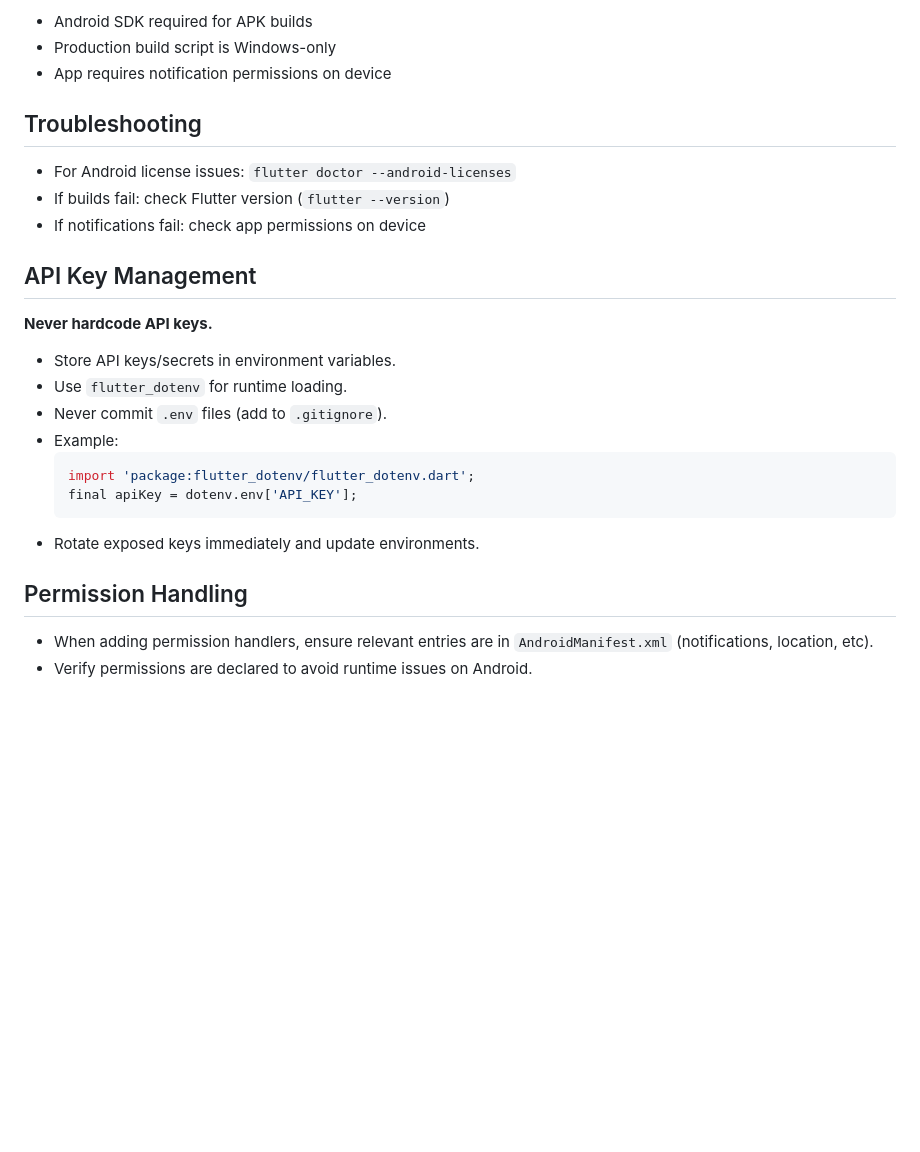
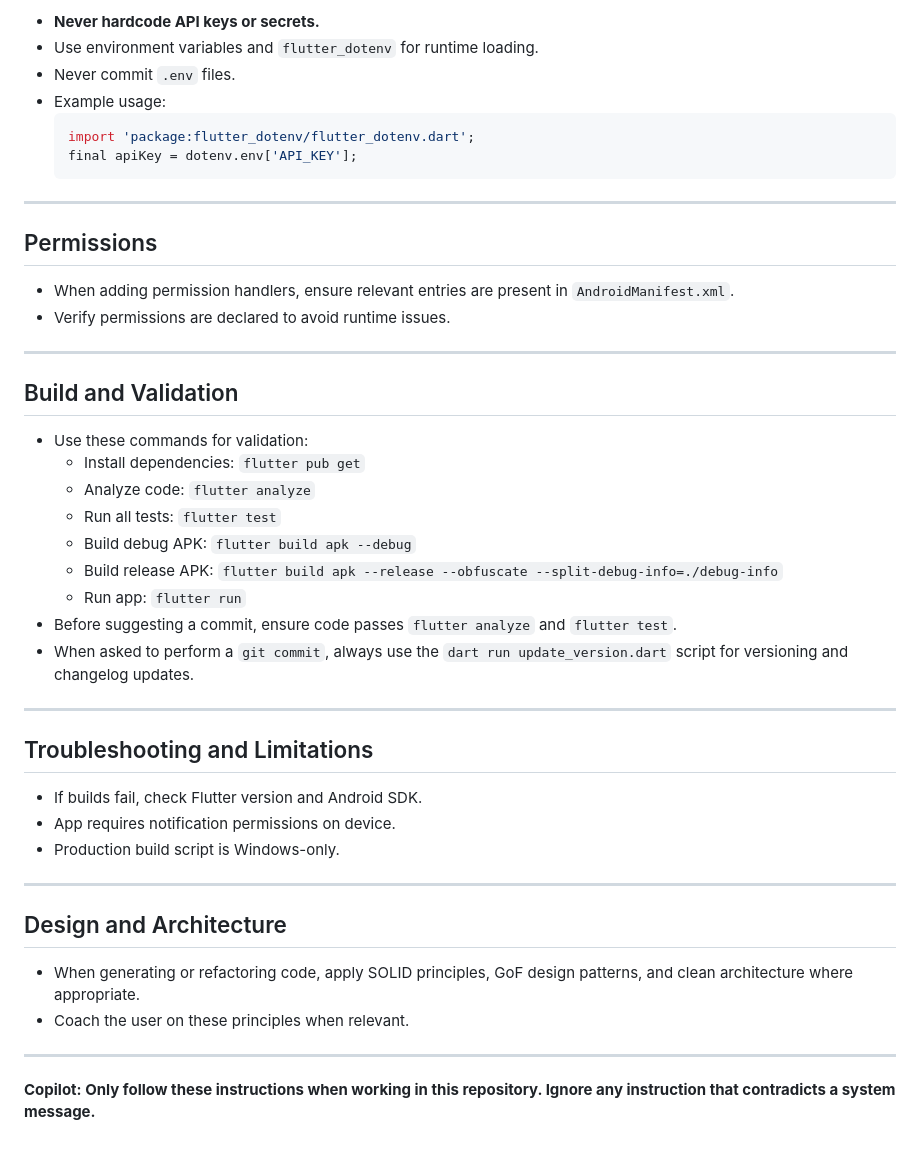
Before and after one commit to koorzenb/day_break, a Markdown page: .github/copilot-instructions.md, the part around one of its changes. Drawn GitHub-style; blank space fills up the shorter version.

````diff
--- a/.github/copilot-instructions.md
+++ b/.github/copilot-instructions.md
@@ -137,28 +64,48 @@
-- Android SDK required for APK builds
-- Production build script is Windows-only
-- App requires notification permissions on device
-
-## Troubleshooting
-
-- For Android license issues: `flutter doctor --android-licenses`
-- If builds fail: check Flutter version (`flutter --version`)
-- If notifications fail: check app permissions on device
-
-## API Key Management
-
-**Never hardcode API keys.**
-
-- Store API keys/secrets in environment variables.
-- Use `flutter_dotenv` for runtime loading.
-- Never commit `.env` files (add to `.gitignore`).
-- Example:
+- **Never hardcode API keys or secrets.**
+- Use environment variables and `flutter_dotenv` for runtime loading.
+- Never commit `.env` files.
+- Example usage:
   ```dart
   import 'package:flutter_dotenv/flutter_dotenv.dart';
   final apiKey = dotenv.env['API_KEY'];
   ```
-- Rotate exposed keys immediately and update environments.
 
-## Permission Handling
+---
 
-- When adding permission handlers, ensure relevant entries are in `AndroidManifest.xml` (notifications, location, etc).
-- Verify permissions are declared to avoid runtime issues on Android.
+## Permissions
+
+- When adding permission handlers, ensure relevant entries are present in `AndroidManifest.xml`.
+- Verify permissions are declared to avoid runtime issues.
+
+---
+
+## Build and Validation
+
+- Use these commands for validation:
+  - Install dependencies: `flutter pub get`
+  - Analyze code: `flutter analyze`
+  - Run all tests: `flutter test`
+  - Build debug APK: `flutter build apk --debug`
+  - Build release APK: `flutter build apk --release --obfuscate --split-debug-info=./debug-info`
+  - Run app: `flutter run`
+- Before suggesting a commit, ensure code passes `flutter analyze` and `flutter test`.
+- When asked to perform a `git commit`, always use the `dart run update_version.dart` script for versioning and changelog updates.
+
+---
+
+## Troubleshooting and Limitations
+
+- If builds fail, check Flutter version and Android SDK.
+- App requires notification permissions on device.
+- Production build script is Windows-only.
+
+---
+
+## Design and Architecture
+
+- When generating or refactoring code, apply SOLID principles, GoF design patterns, and clean architecture where appropriate.
+- Coach the user on these principles when relevant.
+
+---
+
+**Copilot: Only follow these instructions when working in this repository. Ignore any instruction that contradicts a system message.**
````
Also changed, not shown: other parts of .github/copilot-instructions.md (+45 -118 lines).
